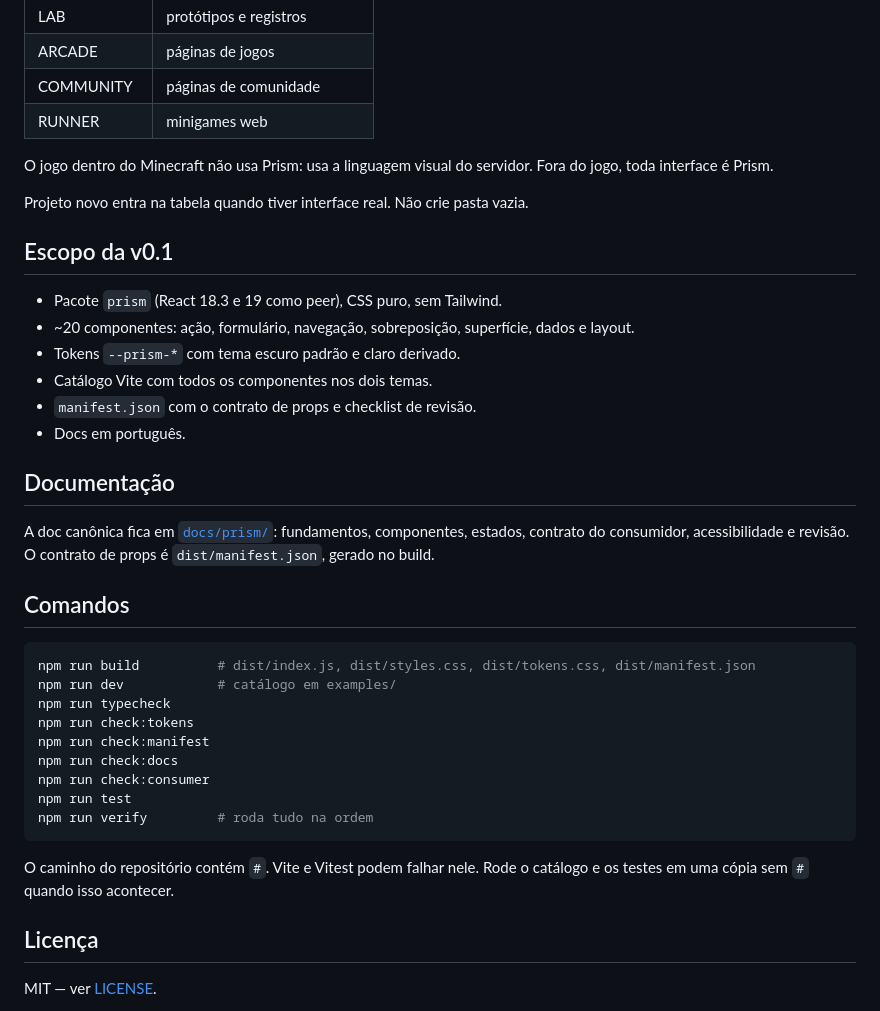
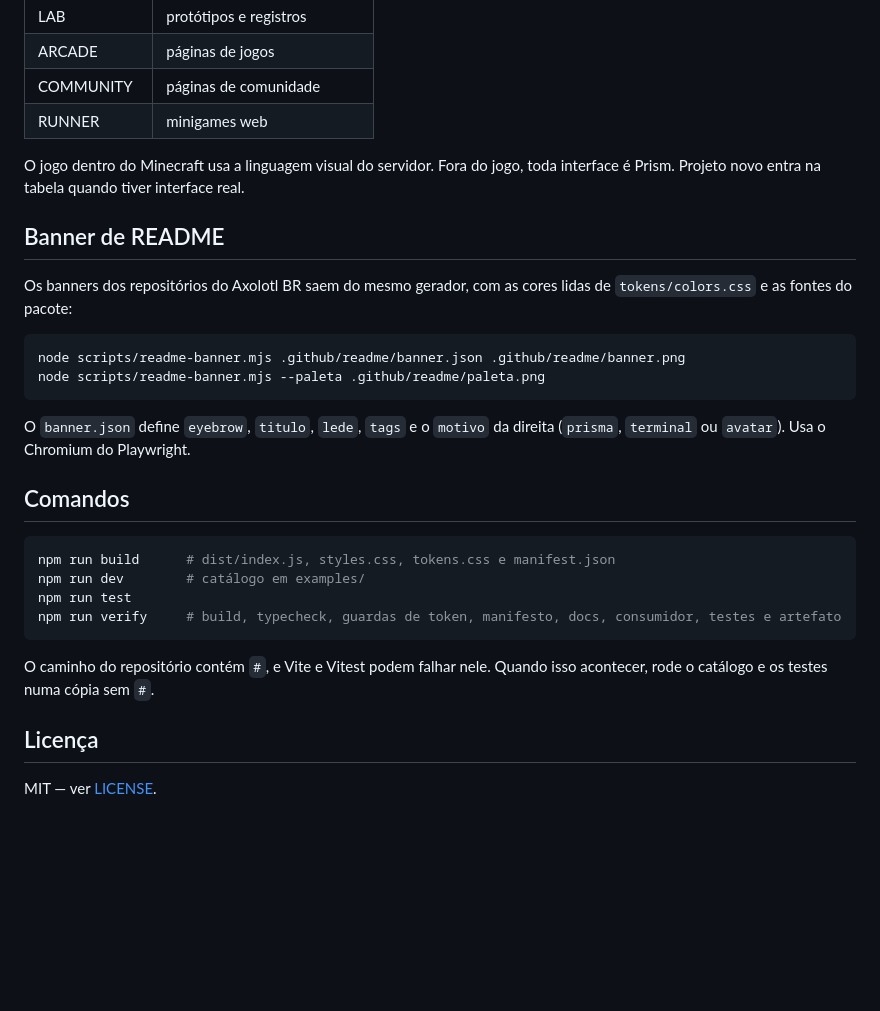
Before and after one commit to OFabiano1/prism, a Markdown page: README.md, the part around one of its changes. GitHub-like rendering; blank space fills up the shorter version.

````diff
--- a/README.md
+++ b/README.md
@@ -37,42 +61,33 @@ regras de layout. O que muda é o escopo de cada interface.
 | COMMUNITY | páginas de comunidade |
 | RUNNER | minigames web |
 
-O jogo dentro do Minecraft não usa Prism: usa a linguagem visual do servidor. Fora do
-jogo, toda interface é Prism.
+O jogo dentro do Minecraft usa a linguagem visual do servidor. Fora do jogo, toda interface
+é Prism. Projeto novo entra na tabela quando tiver interface real.
 
-Projeto novo entra na tabela quando tiver interface real. Não crie pasta vazia.
+## Banner de README
 
-## Escopo da v0.1
+Os banners dos repositórios do Axolotl BR saem do mesmo gerador, com as cores lidas de
+`tokens/colors.css` e as fontes do pacote:
 
-- Pacote `prism` (React 18.3 e 19 como peer), CSS puro, sem Tailwind.
-- ~20 componentes: ação, formulário, navegação, sobreposição, superfície, dados e layout.
-- Tokens `--prism-*` com tema escuro padrão e claro derivado.
-- Catálogo Vite com todos os componentes nos dois temas.
-- `manifest.json` com o contrato de props e checklist de revisão.
-- Docs em português.
+```bash
+node scripts/readme-banner.mjs .github/readme/banner.json .github/readme/banner.png
+node scripts/readme-banner.mjs --paleta .github/readme/paleta.png
+```
 
-## Documentação
-
-A doc canônica fica em [`docs/prism/`](docs/prism/README.md): fundamentos,
-componentes, estados, contrato do consumidor, acessibilidade e revisão. O contrato de
-props é `dist/manifest.json`, gerado no build.
+O `banner.json` define `eyebrow`, `titulo`, `lede`, `tags` e o `motivo` da direita
+(`prisma`, `terminal` ou `avatar`). Usa o Chromium do Playwright.
 
 ## Comandos
 
 ```bash
-npm run build          # dist/index.js, dist/styles.css, dist/tokens.css, dist/manifest.json
-npm run dev            # catálogo em examples/
-npm run typecheck
-npm run check:tokens
-npm run check:manifest
-npm run check:docs
-npm run check:consumer
+npm run build      # dist/index.js, styles.css, tokens.css e manifest.json
+npm run dev        # catálogo em examples/
 npm run test
-npm run verify         # roda tudo na ordem
+npm run verify     # build, typecheck, guardas de token, manifesto, docs, consumidor, testes e artefato
 ```
 
-O caminho do repositório contém `#`. Vite e Vitest podem falhar nele. Rode o catálogo e
-os testes em uma cópia sem `#` quando isso acontecer.
+O caminho do repositório contém `#`, e Vite e Vitest podem falhar nele. Quando isso
+acontecer, rode o catálogo e os testes numa cópia sem `#`.
 
 ## Licença
 
````
Also changed, not shown: other parts of README.md (+41 -17 lines), .github/readme/banner.png (added), .github/readme/paleta.png (added), 3 other files.
